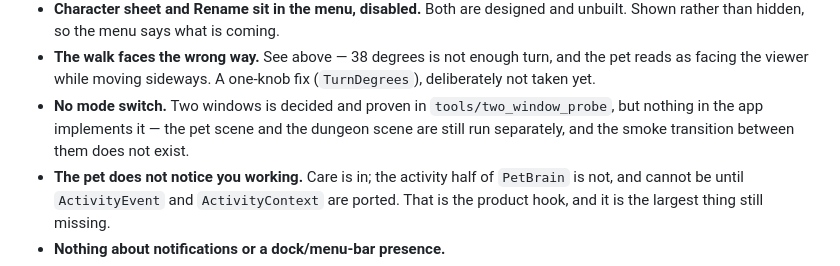
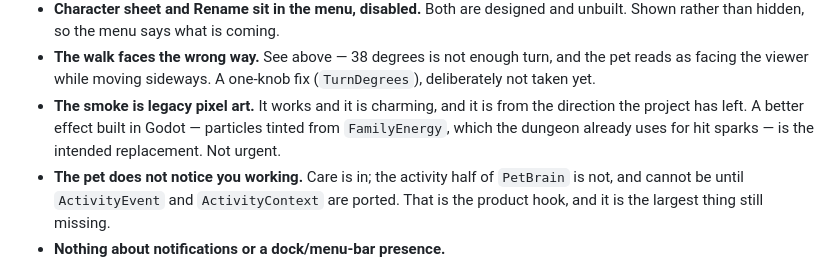
Before and after one commit to Bingeljell/worklings, a Markdown page: docs/engineering/godot-port-status.md, the part around one of its changes. Rendered like a GitHub page.

```diff
--- a/docs/engineering/godot-port-status.md
+++ b/docs/engineering/godot-port-status.md
@@ -492,10 +529,10 @@ demo:
 - **The walk faces the wrong way.** See above — 38 degrees is not enough turn,
   and the pet reads as facing the viewer while moving sideways. A one-knob fix
   (`TurnDegrees`), deliberately not taken yet.
-- **No mode switch.** Two windows is decided and proven in
-  `tools/two_window_probe`, but nothing in the app implements it — the pet scene
-  and the dungeon scene are still run separately, and the smoke transition
-  between them does not exist.
+- **The smoke is legacy pixel art.** It works and it is charming, and it is from
+  the direction the project has left. A better effect built in Godot — particles
+  tinted from `FamilyEnergy`, which the dungeon already uses for hit sparks — is
+  the intended replacement. Not urgent.
 - **The pet does not notice you working.** Care is in; the activity half of
   `PetBrain` is not, and cannot be until `ActivityEvent` and `ActivityContext`
   are ported. That is the product hook, and it is the largest thing still
```
Also changed, not shown: other parts of docs/engineering/godot-port-status.md (+53 -12 lines).
